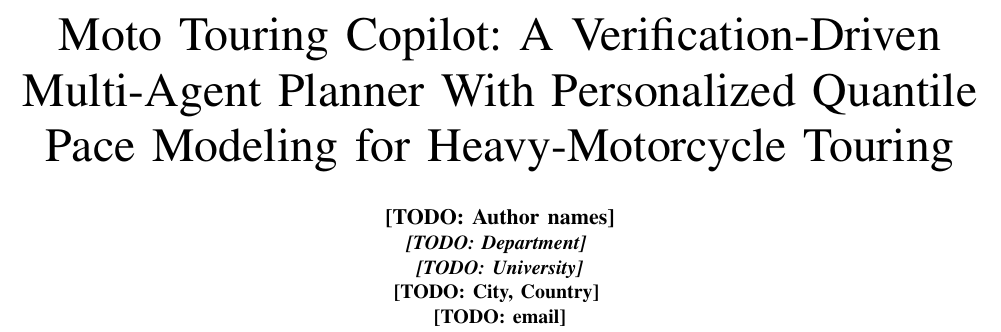
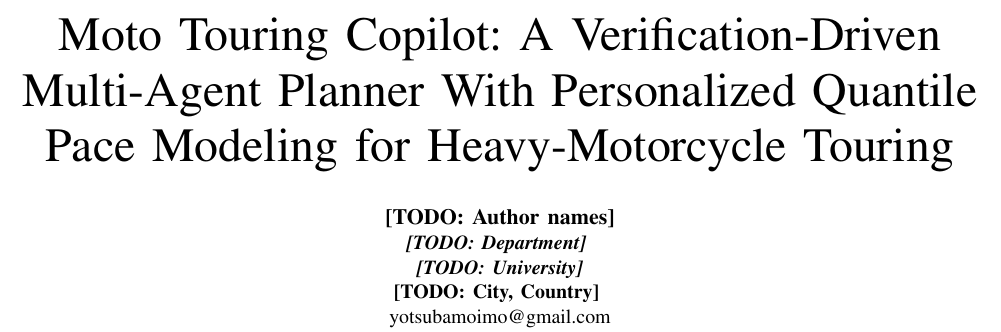
Before and after one commit to yotsubamomo/aiot-classwork-DIC-4, a LaTeX paper (ICEIB2027-IEEE/main.tex): part of page 1 of 5, cut so that both start at the same text. Compiled offline with pdfLaTeX.

Commit message:
Fill in author email in main.tex
Co-Authored-By: Claude Opus 5.5 <noreply@anthropic.com>

```diff
--- a/ICEIB2027-IEEE/main.tex
+++ b/ICEIB2027-IEEE/main.tex
@@ -39,7 +39,7 @@
 \IEEEauthorblockA{\textit{\todo{Department}} \\
 \textit{\todo{University}}\\
 \todo{City, Country} \\
-\todo{email}}
+yotsubamoimo@gmail.com}
 }
 
 \maketitle
```
